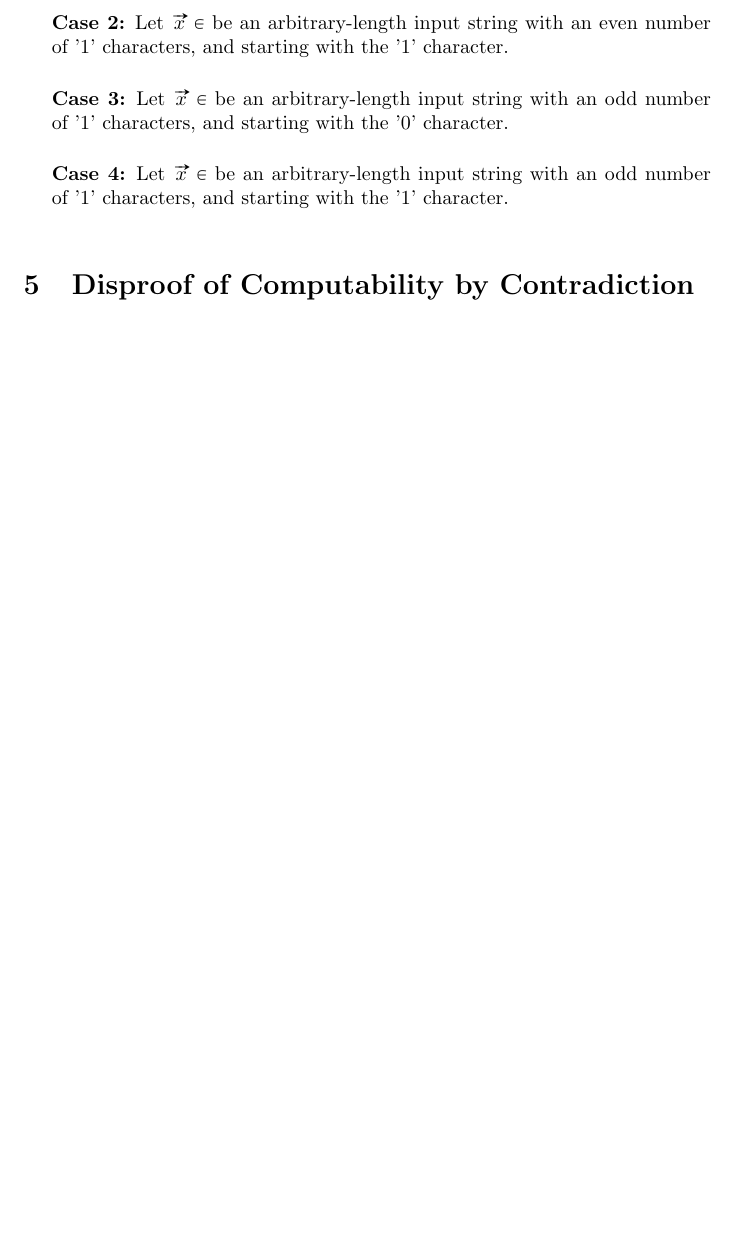
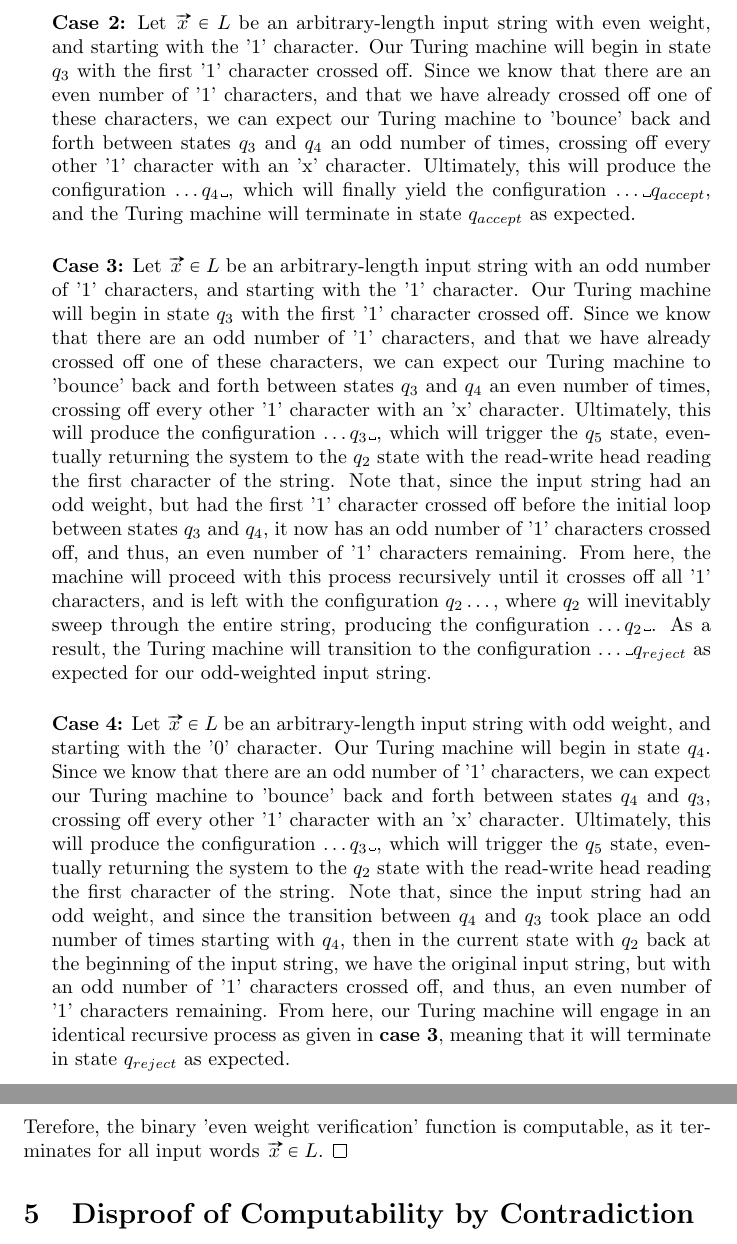
Before and after one commit to whatsacomputertho/Math311w-Computability-Paper, a LaTeX document (main.tex): part of page 6 of 6 before the commit and two parts of pages 6 and 7 of 7 after it, the two joined at a grey line, cut so that both start at the same text, the shorter picture padded with empty space. Compiled offline with pdfLaTeX.

Commit message:
Completed first draft of proof of computability for binary weight function

```diff
--- a/main.tex
+++ b/main.tex
@@ -155,13 +155,14 @@ The outcomes observed in \textbf{Example 3.1} are rather self-evident in the def
 \end{adjustwidth}
 \begin{adjustwidth}{0.5cm}{}
-	\textbf{Case 2:} Let $\vv{x} \in $ be an arbitrary-length input string with an even number of '1' characters, and starting with the '1' character.\\
+	\textbf{Case 2:} Let $\vv{x} \in L$ be an arbitrary-length input string with even weight, and starting with the '1' character.  Our Turing machine will begin in state $q_{3}$ with the first '1' character crossed off.  Since we know that there are an even number of '1' characters, and that we have already crossed off one of these characters, we can expect our Turing machine to 'bounce' back and forth between states $q_{3}$ and $q_{4}$ an odd number of times, crossing off every other '1' character with an 'x' character.  Ultimately, this will produce the configuration $\dots q_{4}\textvisiblespace$, which will finally yield the configuration $\dots \textvisiblespace q_{accept}$, and the Turing machine will terminate in state $q_{accept}$ as expected.\\
 \end{adjustwidth}
 \begin{adjustwidth}{0.5cm}{}
-	\textbf{Case 3:} Let $\vv{x} \in $ be an arbitrary-length input string with an odd number of '1' characters, and starting with the '0' character.\\
+	\textbf{Case 3:} Let $\vv{x} \in L$ be an arbitrary-length input string with an odd number of '1' characters, and starting with the '1' character.  Our Turing machine will begin in state $q_{3}$ with the first '1' character crossed off.  Since we know that there are an odd number of '1' characters, and that we have already crossed off one of these characters, we can expect our Turing machine to 'bounce' back and forth between states $q_{3}$ and $q_{4}$ an even number of times, crossing off every other '1' character with an 'x' character.  Ultimately, this will produce the configuration $\dots q_{3}\textvisiblespace$, which will trigger the $q_{5}$ state, eventually returning the system to the $q_{2}$ state with the read-write head reading the first character of the string.  Note that, since the input string had an odd weight, but had the first '1' character crossed off before the initial loop between states $q_{3}$ and $q_{4}$, it now has an odd number of '1' characters crossed off, and thus, an even number of '1' characters remaining.  From here, the machine will proceed with this process recursively until it crosses off all '1' characters, and is left with the configuration $q_{2} \dots$, where $q_{2}$ will inevitably sweep through the entire string, producing the configuration $\dots q_{2} \textvisiblespace$.  As a result, the Turing machine will transition to the configuration $\dots \textvisiblespace q_{reject}$ as expected for our odd-weighted input string.\\
 \end{adjustwidth}
 \begin{adjustwidth}{0.5cm}{}
-	\textbf{Case 4:} Let $\vv{x} \in $ be an arbitrary-length input string with an odd number of '1' characters, and starting with the '1' character.\\
+	\textbf{Case 4:} Let $\vv{x} \in L$ be an arbitrary-length input string with odd weight, and starting with the '0' character.  Our Turing machine will begin in state $q_{4}$.  Since we know that there are an odd number of '1' characters, we can expect our Turing machine to 'bounce' back and forth between states $q_{4}$ and $q_{3}$, crossing off every other '1' character with an 'x' character.  Ultimately, this will produce the configuration $\dots q_{3}\textvisiblespace$, which will trigger the $q_{5}$ state, eventually returning the system to the $q_{2}$ state with the read-write head reading the first character of the string.  Note that, since the input string had an odd weight, and since the transition between $q_{4}$ and $q_{3}$ took place an odd number of times starting with $q_{4}$, then in the current state with $q_{2}$ back at the beginning of the input string, we have the original input string, but with an odd number of '1' characters crossed off, and thus, an even number of '1' characters remaining.  From here, our Turing machine will engage in an identical recursive process as given in \textbf{case 3}, meaning that it will terminate in state $q_{reject}$ as expected.\\
 \end{adjustwidth}
+Terefore, the binary 'even weight verification' function is computable, as it terminates for all input words $\vv{x} \in L$. \qedsymbol
 \end{prf}
 
 \section{Disproof of Computability by Contradiction}
```
Also changed, not shown: main.pdf, main.tex (2 more changed lines), 1 other file.
